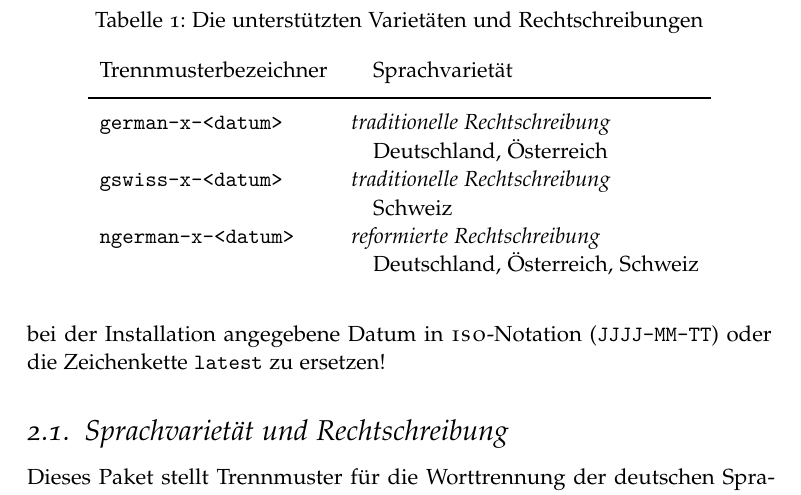
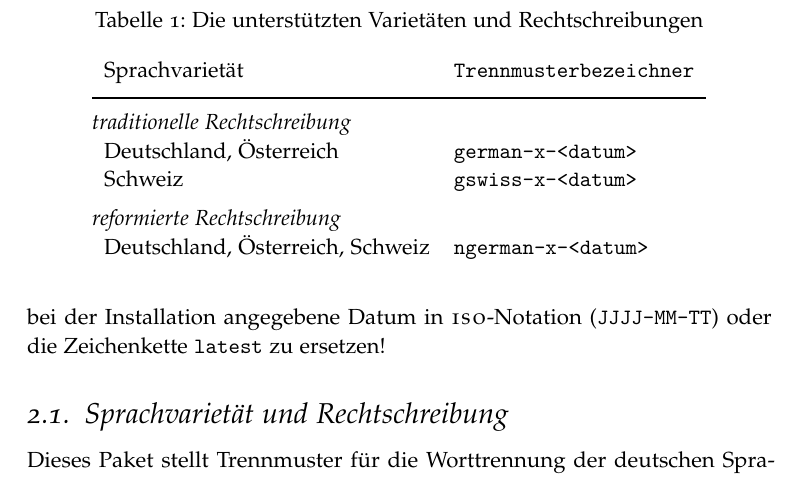
Before and after one commit to hyphenation/languages-german, a LaTeX paper (dehyph-exptl/dehyph-exptl.tex): part of page 4 of 18, cut so that both start at the same text. Compiled offline with pdfLaTeX; the source files are stored in an older character set and shown here as Unicode.

Commit message:
doc: Ueberarbeite Tabelle tab:varietaeten.

```diff
--- a/dehyph-exptl/dehyph-exptl.tex
+++ b/dehyph-exptl/dehyph-exptl.tex
@@ -309,15 +309,14 @@ werden können.
   \centering
   \caption{Die unterstützten Varietäten und Rechtschreibungen}
   \label{tab:varietaeten}
-  \begin{tabular}{>{\ttfamily}l@{\hspace{2\tabcolsep}\hspace{1em}}l}
-      \normalfont Trennmusterbezeichner & Sprachvarietät\\
-      \addlinespace\toprule\addlinespace
-      german-x-<datum> & \hspace*{-1em}\emph{traditionelle Rechtschreibung}\\
-      & Deutschland, Österreich\\
-      gswiss-x-<datum> & \hspace*{-1em}\emph{traditionelle Rechtschreibung}\\
-      & Schweiz\\
-      ngerman-x-<datum> & \hspace*{-1em}\emph{reformierte Rechtschreibung}\\
-      & Deutschland, Österreich, Schweiz\\
+  \begin{tabular}{l>{\ttfamily}l}
+    \normalfont Sprachvarietät & Trennmusterbezeichner\\
+    \addlinespace\toprule\addlinespace
+    \hspace*{-\tabcolsep}\normalfont\emph{traditionelle Rechtschreibung}\\
+    Deutschland, Österreich & german-x-<datum>\\
+    Schweiz & gswiss-x-<datum>\\\addlinespace
+    \hspace*{-\tabcolsep}\normalfont\emph{reformierte Rechtschreibung}\\
+    Deutschland, Österreich, Schweiz & ngerman-x-<datum>\\
   \end{tabular}
 \end{table}
 
```
